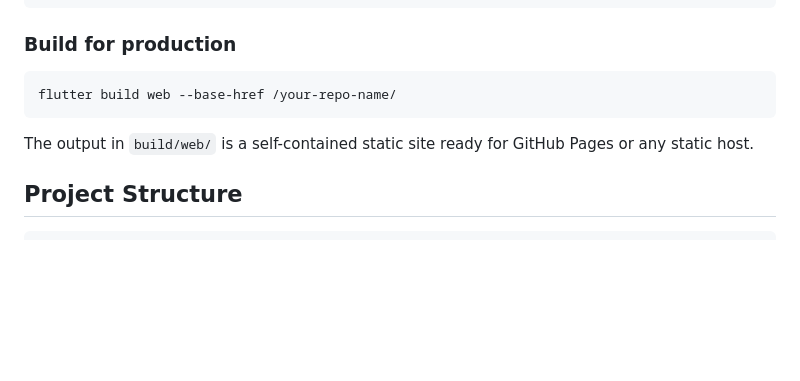
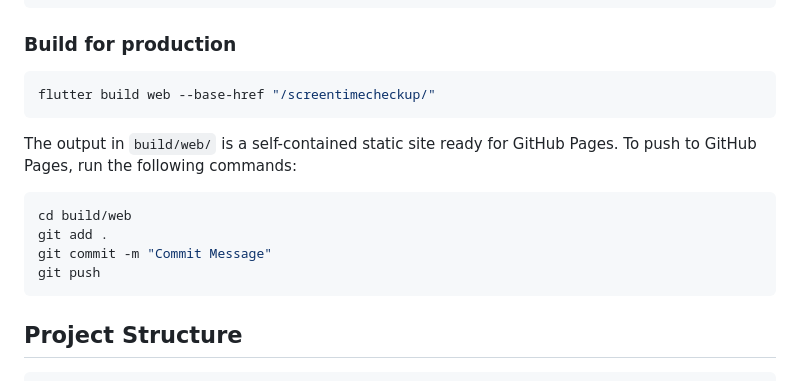
Before and after one commit to t2lv-compute/screenTimeCheckup--flutter-source-code, a Markdown page: screen_time_checkup/README.md, the part around the change. GitHub-like rendering; blank space fills up the shorter version.

Commit message:
Modify README for build command and deployment steps
Updated build command base-href and added GitHub Pages deployment instructions.

````diff
--- a/screen_time_checkup/README.md
+++ b/screen_time_checkup/README.md
@@ -32,10 +32,16 @@ flutter run -d chrome
 ### Build for production
 
 ```bash
-flutter build web --base-href /your-repo-name/
+flutter build web --base-href "/screentimecheckup/"
 ```
 
-The output in `build/web/` is a self-contained static site ready for GitHub Pages or any static host.
+The output in `build/web/` is a self-contained static site ready for GitHub Pages. To push to GitHub Pages, run the following commands:
+```bash
+cd build/web
+git add .
+git commit -m "Commit Message"
+git push
+```
 
 ## Project Structure
 
````
